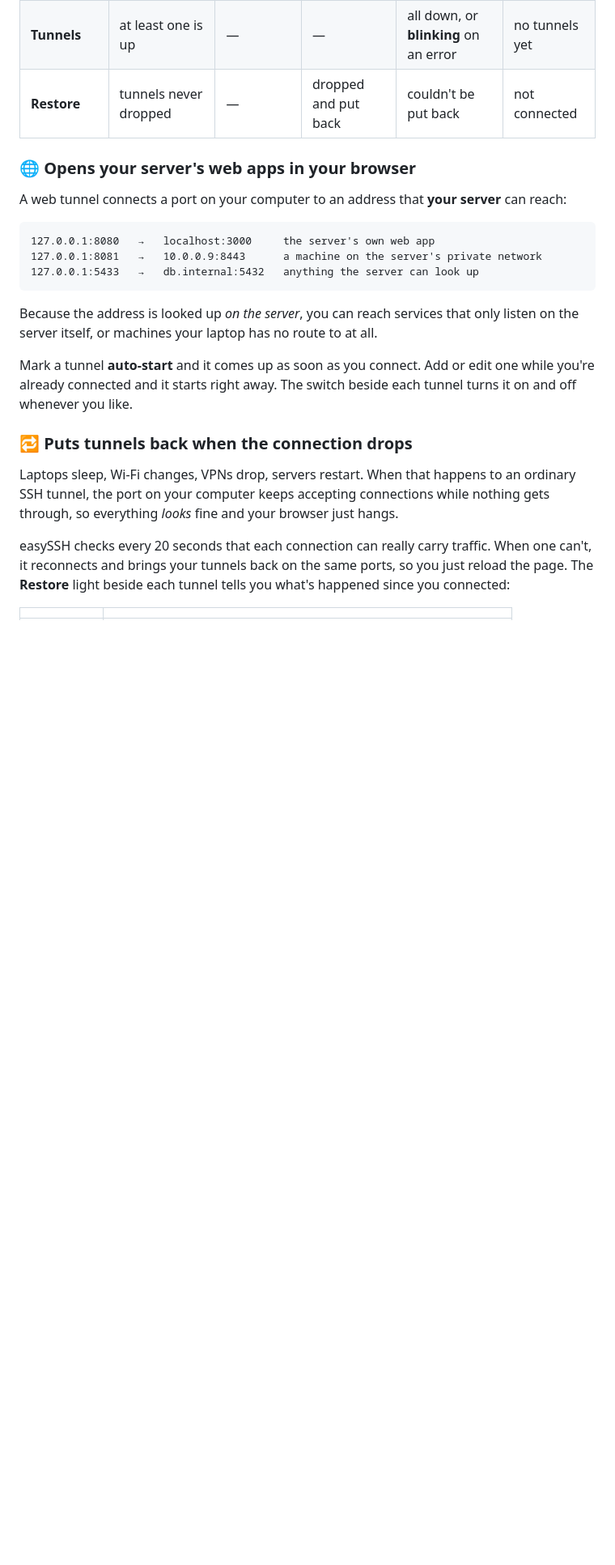
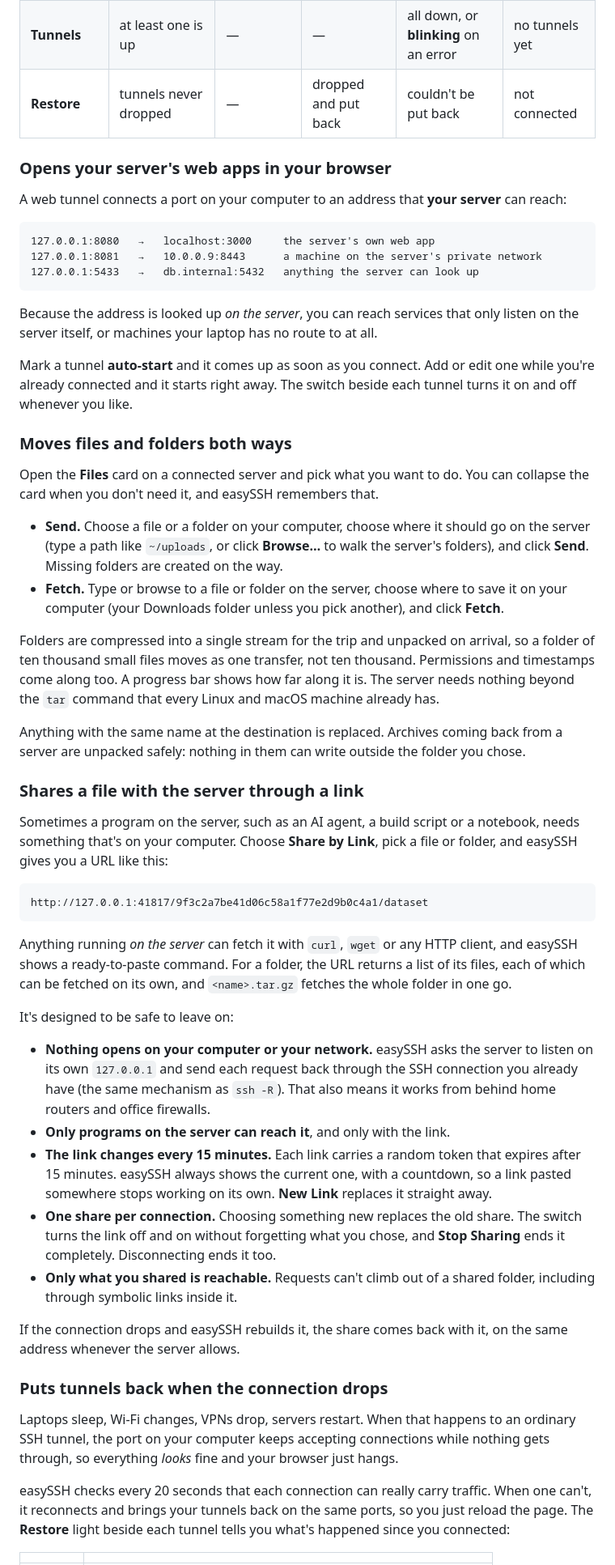
Before and after one commit to leondavi/easySSH, a Markdown page: README.md, the part around one of its changes. Shown at 81% size. Drawn GitHub-style; blank space fills up the shorter version.

````diff
--- a/README.md
+++ b/README.md
@@ -142,7 +144,7 @@ how all your servers are doing without clicking into any of them.
 | **Tunnels** | at least one is up | — | — | all down, or **blinking** on an error | no tunnels yet |
 | **Restore** | tunnels never dropped | — | dropped and put back | couldn't be put back | not connected |
 
-### 🌐 Opens your server's web apps in your browser
+### Opens your server's web apps in your browser
 
 A web tunnel connects a port on your computer to an address that **your
 server** can reach:
@@ -161,7 +163,65 @@ Mark a tunnel **auto-start** and it comes up as soon as you connect. Add or
 edit one while you're already connected and it starts right away. The switch
 beside each tunnel turns it on and off whenever you like.
 
-### 🔁 Puts tunnels back when the connection drops
+### Moves files and folders both ways
+
+Open the **Files** card on a connected server and pick what you want to do.
+You can collapse the card when you don't need it, and easySSH remembers that.
+
+- **Send.** Choose a file or a folder on your computer, choose where it should
+  go on the server (type a path like `~/uploads`, or click **Browse…** to walk
+  the server's folders), and click **Send**. Missing folders are created on the
+  way.
+- **Fetch.** Type or browse to a file or folder on the server, choose where to
+  save it on your computer (your Downloads folder unless you pick another), and
+  click **Fetch**.
+
+Folders are compressed into a single stream for the trip and unpacked on
+arrival, so a folder of ten thousand small files moves as one transfer, not ten
+thousand. Permissions and timestamps come along too. A progress bar shows how
+far along it is. The server needs nothing beyond the `tar` command that every
+Linux and macOS machine already has.
+
+Anything with the same name at the destination is replaced. Archives coming
+back from a server are unpacked safely: nothing in them can write outside the
+folder you chose.
+
+### Shares a file with the server through a link
+
+Sometimes a program on the server, such as an AI agent, a build script or a
+notebook, needs something that's on your computer. Choose **Share by Link**,
+pick a file or folder, and easySSH gives you a URL like this:
+
+```
+http://127.0.0.1:41817/9f3c2a7be41d06c58a1f77e2d9b0c4a1/dataset
+```
+
+Anything running *on the server* can fetch it with `curl`, `wget` or any HTTP
+client, and easySSH shows a ready-to-paste command. For a folder, the URL
+returns a list of its files, each of which can be fetched on its own, and
+`<name>.tar.gz` fetches the whole folder in one go.
+
+It's designed to be safe to leave on:
+
+- **Nothing opens on your computer or your network.** easySSH asks the server
+  to listen on its own `127.0.0.1` and send each request back through the SSH
+  connection you already have (the same mechanism as `ssh -R`). That also
+  means it works from behind home routers and office firewalls.
+- **Only programs on the server can reach it**, and only with the link.
+- **The link changes every 15 minutes.** Each link carries a random token that
+  expires after 15 minutes. easySSH always shows the current one, with a
+  countdown, so a link pasted somewhere stops working on its own. **New Link**
+  replaces it straight away.
+- **One share per connection.** Choosing something new replaces the old share.
+  The switch turns the link off and on without forgetting what you chose, and
+  **Stop Sharing** ends it completely. Disconnecting ends it too.
+- **Only what you shared is reachable.** Requests can't climb out of a shared
+  folder, including through symbolic links inside it.
+
+If the connection drops and easySSH rebuilds it, the share comes back with it,
+on the same address whenever the server allows.
+
+### Puts tunnels back when the connection drops
 
 Laptops sleep, Wi-Fi changes, VPNs drop, servers restart. When that happens to
 an ordinary SSH tunnel, the port on your computer keeps accepting connections
````
Also changed, not shown: other parts of README.md (+54 -30 lines).
